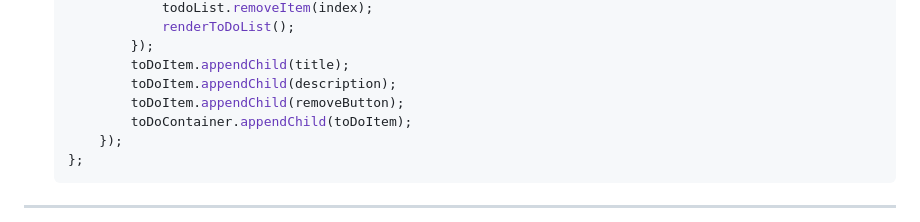
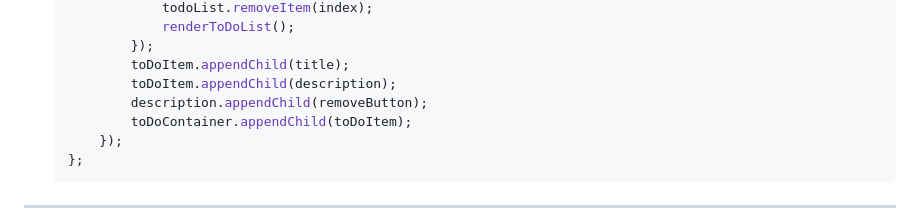
Before and after one commit to Shalom900/Todo_list, a Markdown page: README.md, the part around the change. Rendered like a GitHub page.

```diff
--- a/README.md
+++ b/README.md
@@ -88,7 +88,7 @@ This is a simple yet dynamic **Todo List Application** built with HTML, CSS, and
            });
            toDoItem.appendChild(title);
            toDoItem.appendChild(description);
-           toDoItem.appendChild(removeButton);
+           description.appendChild(removeButton);
            toDoContainer.appendChild(toDoItem);
        });
    };
```
